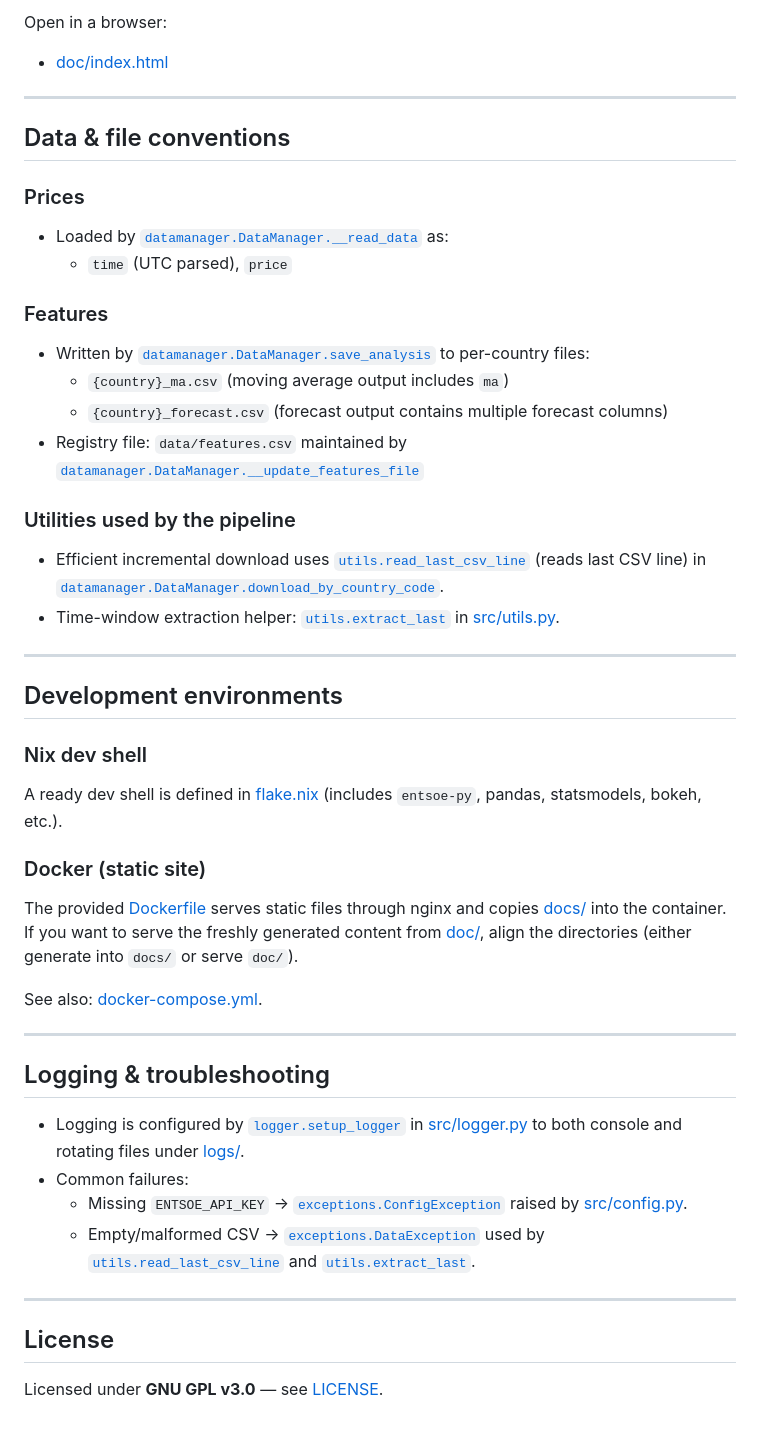
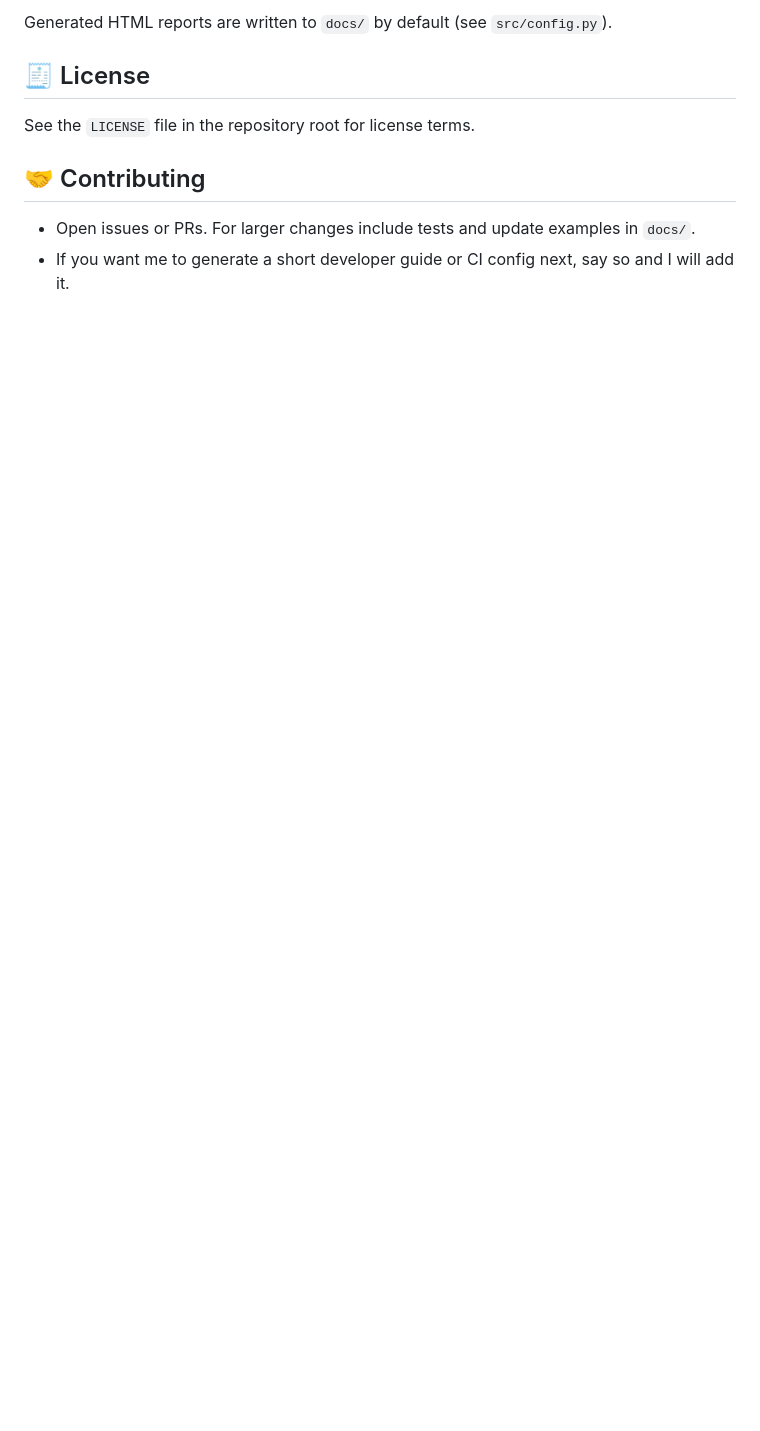
Before and after one commit to FreaxMATE/EnergyTradingAnalysis, a Markdown page: README.md, the part around the change printed below. GitHub-like rendering; blank space fills up the shorter version.

```diff
--- a/README.md
+++ b/README.md
@@ -127,48 +93,11 @@ Outputs:
 
-Open in a browser:
-- [doc/index.html](doc/index.html)
+Generated HTML reports are written to `docs/` by default (see `src/config.py`).
 
----
+## 🧾 License
 
-## Data & file conventions
+See the `LICENSE` file in the repository root for license terms.
 
-### Prices
-- Loaded by [`datamanager.DataManager.__read_data`](src/datamanager.py) as:
-  - `time` (UTC parsed), `price`
+## 🤝 Contributing
 
-### Features
-- Written by [`datamanager.DataManager.save_analysis`](src/datamanager.py) to per-country files:
-  - `{country}_ma.csv` (moving average output includes `ma`)
-  - `{country}_forecast.csv` (forecast output contains multiple forecast columns)
-- Registry file: `data/features.csv` maintained by [`datamanager.DataManager.__update_features_file`](src/datamanager.py)
-
-### Utilities used by the pipeline
-- Efficient incremental download uses [`utils.read_last_csv_line`](src/utils.py) (reads last CSV line) in [`datamanager.DataManager.download_by_country_code`](src/datamanager.py).
-- Time-window extraction helper: [`utils.extract_last`](src/utils.py) in [src/utils.py](src/utils.py).
-
----
-
-## Development environments
-
-### Nix dev shell
-A ready dev shell is defined in [flake.nix](flake.nix) (includes `entsoe-py`, pandas, statsmodels, bokeh, etc.).
-
-### Docker (static site)
-The provided [Dockerfile](Dockerfile) serves static files through nginx and copies [docs/](docs/) into the container. If you want to serve the freshly generated content from [doc/](doc/), align the directories (either generate into `docs/` or serve `doc/`).
-
-See also: [docker-compose.yml](docker-compose.yml).
-
----
-
-## Logging & troubleshooting
-
-- Logging is configured by [`logger.setup_logger`](src/logger.py) in [src/logger.py](src/logger.py) to both console and rotating files under [logs/](logs/).
-- Common failures:
-  - Missing `ENTSOE_API_KEY` → [`exceptions.ConfigException`](src/exceptions.py) raised by [src/config.py](src/config.py).
-  - Empty/malformed CSV → [`exceptions.DataException`](src/exceptions.py) used by [`utils.read_last_csv_line`](src/utils.py) and [`utils.extract_last`](src/utils.py).
-
----
-
-## License
-
-Licensed under **GNU GPL v3.0** — see [LICENSE](LICENSE).
+- Open issues or PRs. For larger changes include tests and update examples in `docs/`.
+- If you want me to generate a short developer guide or CI config next, say so and I will add it.
```
Also changed, not shown: other parts of README.md (+61 -95 lines), screenshot.png, 2 other files.
